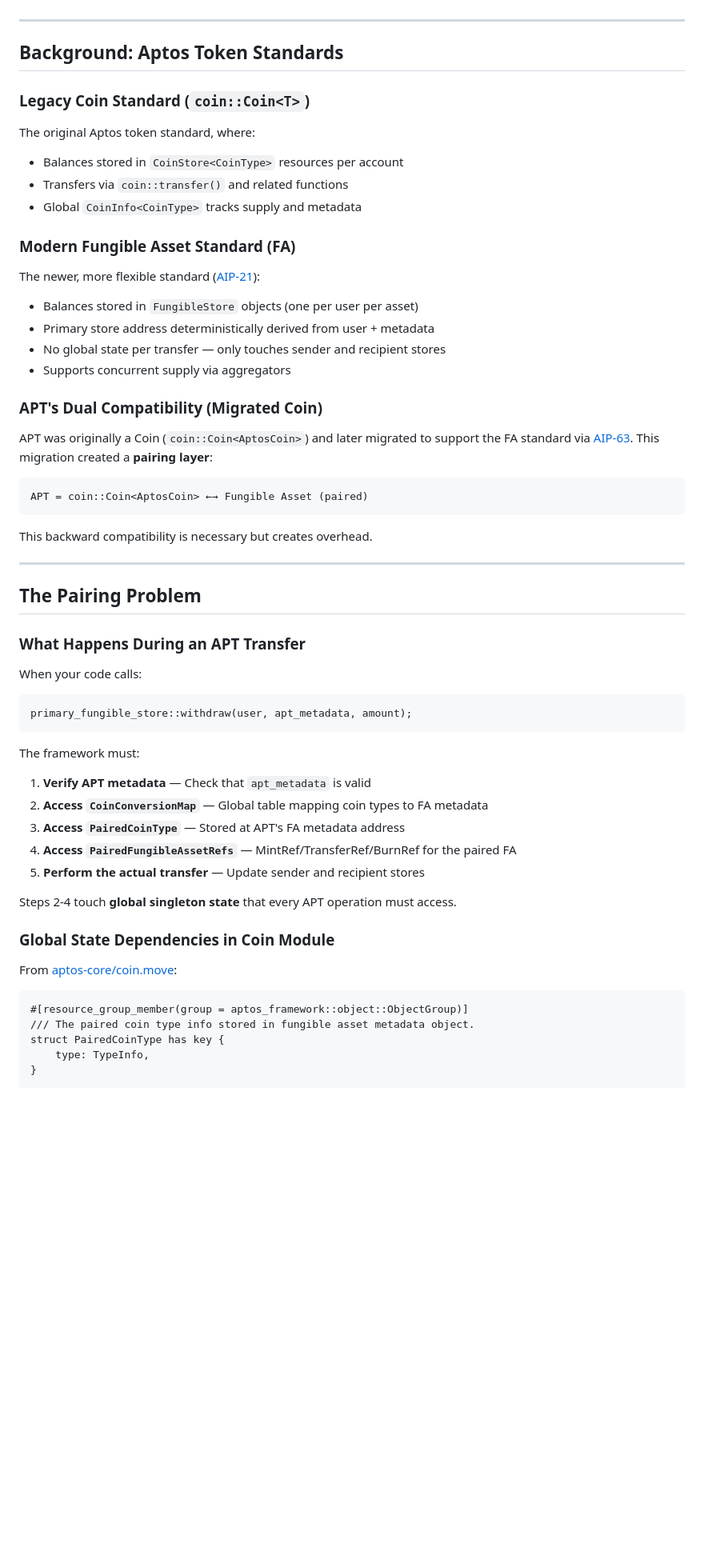
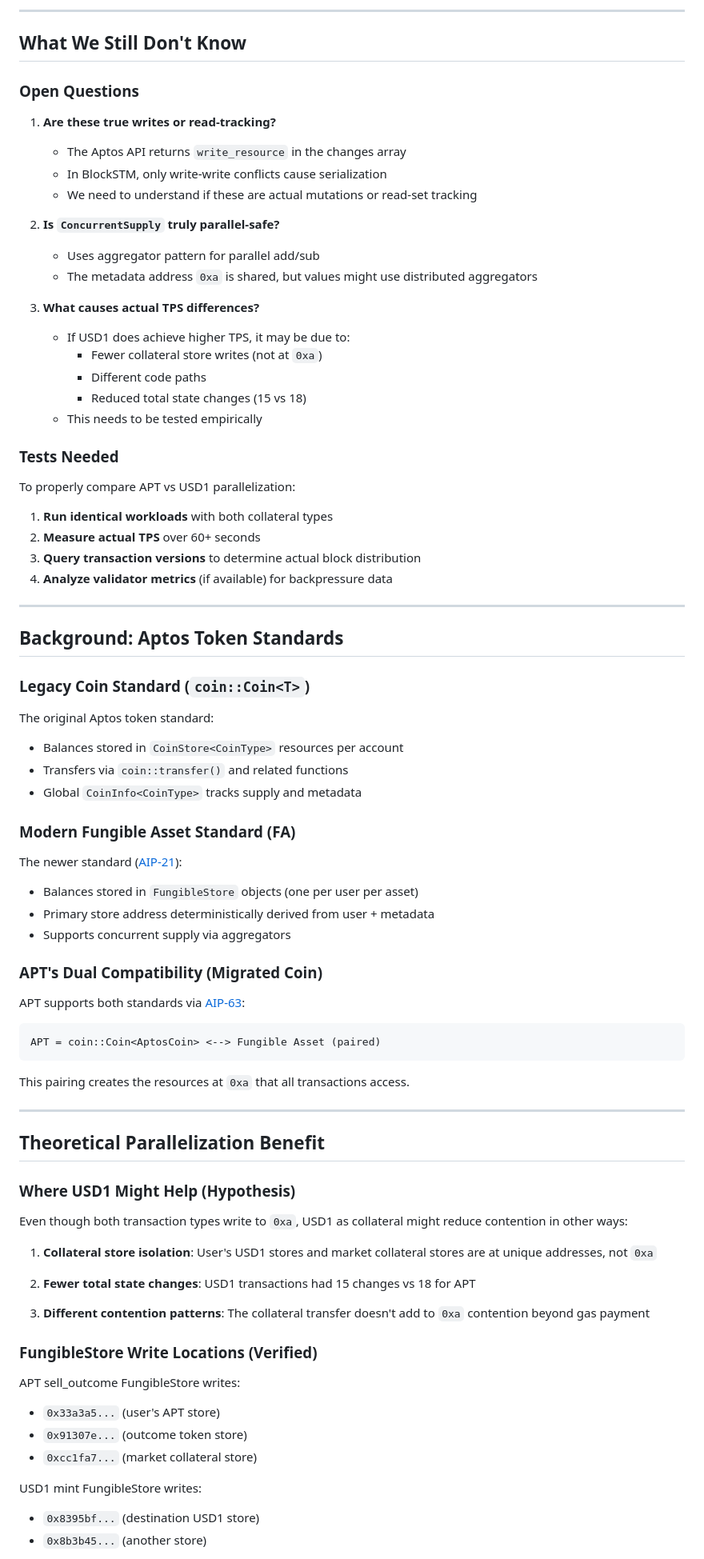
Before and after one commit to SeamMoney/aptos-polymarket, a Markdown page: docs/USD1-PARALLELIZATION-ANALYSIS.md, the part around one of its changes. Shown at 80% size. Drawn GitHub-style; blank space fills up the shorter version.

````diff
--- a/docs/USD1-PARALLELIZATION-ANALYSIS.md
+++ b/docs/USD1-PARALLELIZATION-ANALYSIS.md
@@ -8,3 +71,33 @@ Our prediction market achieves **~3,774 TPS with APT collateral** but can reach
+---
+
+## What We Still Don't Know
+
+### Open Questions
+
+1. **Are these true writes or read-tracking?**
+   - The Aptos API returns `write_resource` in the changes array
+   - In BlockSTM, only write-write conflicts cause serialization
+   - We need to understand if these are actual mutations or read-set tracking
+
+2. **Is `ConcurrentSupply` truly parallel-safe?**
+   - Uses aggregator pattern for parallel add/sub
+   - The metadata address `0xa` is shared, but values might use distributed aggregators
+
+3. **What causes actual TPS differences?**
+   - If USD1 does achieve higher TPS, it may be due to:
+     - Fewer collateral store writes (not at `0xa`)
+     - Different code paths
+     - Reduced total state changes (15 vs 18)
+   - This needs to be tested empirically
+
+### Tests Needed
+
+To properly compare APT vs USD1 parallelization:
+
+1. **Run identical workloads** with both collateral types
+2. **Measure actual TPS** over 60+ seconds
+3. **Query transaction versions** to determine actual block distribution
+4. **Analyze validator metrics** (if available) for backpressure data
 
 ---
 
@@ -12,58 +105,50 @@ Our prediction market achieves **~3,774 TPS with APT collateral** but can reach
 
 ### Legacy Coin Standard (`coin::Coin<T>`)
 
-The original Aptos token standard, where:
+The original Aptos token standard:
 - Balances stored in `CoinStore<CoinType>` resources per account
 - Transfers via `coin::transfer()` and related functions
 - Global `CoinInfo<CoinType>` tracks supply and metadata
 
 ### Modern Fungible Asset Standard (FA)
 
-The newer, more flexible standard ([AIP-21](https://github.com/aptos-foundation/AIPs/blob/main/aips/aip-21.md)):
+The newer standard ([AIP-21](https://github.com/aptos-foundation/AIPs/blob/main/aips/aip-21.md)):
 - Balances stored in `FungibleStore` objects (one per user per asset)
 - Primary store address deterministically derived from user + metadata
-- No global state per transfer — only touches sender and recipient stores
 - Supports concurrent supply via aggregators
 
 ### APT's Dual Compatibility (Migrated Coin)
 
-APT was originally a Coin (`coin::Coin<AptosCoin>`) and later migrated to support the FA standard via [AIP-63](https://github.com/aptos-foundation/AIPs/blob/main/aips/aip-63.md). This migration created a **pairing layer**:
+APT supports both standards via [AIP-63](https://github.com/aptos-foundation/AIPs/blob/main/aips/aip-63.md):
 
 ```
-APT = coin::Coin<AptosCoin> ←→ Fungible Asset (paired)
+APT = coin::Coin<AptosCoin> <--> Fungible Asset (paired)
 ```
 
-This backward compatibility is necessary but creates overhead.
+This pairing creates the resources at `0xa` that all transactions access.
 
 ---
 
-## The Pairing Problem
+## Theoretical Parallelization Benefit
 
-### What Happens During an APT Transfer
+### Where USD1 Might Help (Hypothesis)
 
-When your code calls:
-```move
-primary_fungible_store::withdraw(user, apt_metadata, amount);
-```
+Even though both transaction types write to `0xa`, USD1 as collateral might reduce contention in other ways:
 
-The framework must:
+1. **Collateral store isolation**: User's USD1 stores and market collateral stores are at unique addresses, not `0xa`
 
-1. **Verify APT metadata** — Check that `apt_metadata` is valid
-2. **Access `CoinConversionMap`** — Global table mapping coin types to FA metadata
-3. **Access `PairedCoinType`** — Stored at APT's FA metadata address
-4. **Access `PairedFungibleAssetRefs`** — MintRef/TransferRef/BurnRef for the paired FA
-5. **Perform the actual transfer** — Update sender and recipient stores
+2. **Fewer total state changes**: USD1 transactions had 15 changes vs 18 for APT
 
-Steps 2-4 touch **global singleton state** that every APT operation must access.
+3. **Different contention patterns**: The collateral transfer doesn't add to `0xa` contention beyond gas payment
 
-### Global State Dependencies in Coin Module
+### FungibleStore Write Locations (Verified)
 
-From [aptos-core/coin.move](https://github.com/aptos-labs/aptos-core/blob/main/aptos-move/framework/aptos-framework/sources/coin.move):
+APT sell_outcome FungibleStore writes:
+- `0x33a3a5...` (user's APT store)
+- `0x91307e...` (outcome token store)
+- `0xcc1fa7...` (market collateral store)
 
-```move
-#[resource_group_member(group = aptos_framework::object::ObjectGroup)]
-/// The paired coin type info stored in fungible asset metadata object.
-struct PairedCoinType has key {
-    type: TypeInfo,
-}
+USD1 mint FungibleStore writes:
+- `0x8395bf...` (destination USD1 store)
+- `0x8b3b45...` (another store)
 
````
Also changed, not shown: other parts of docs/USD1-PARALLELIZATION-ANALYSIS.md (+95 -191 lines), docs/BOTTLENECK_ANALYSIS.md (+21 -17 lines).
